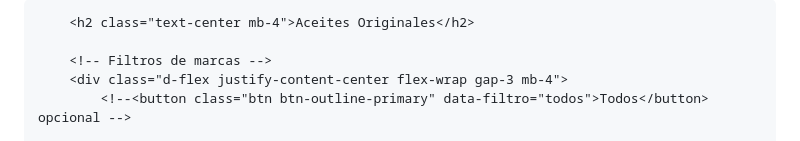
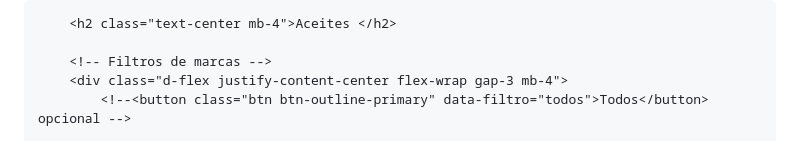
Before and after one commit to Fulgrimm/Fulgrimm.github.io, a Markdown page: README.md, the part around the change. Rendered like a GitHub page.

```diff
--- a/README.md
+++ b/README.md
@@ -99,7 +99,7 @@
             <img src="img/banneraceites.png" alt="Banner Aceites" class="img-fluid">
         </div>
 
-        <h2 class="text-center mb-4">Aceites Originales</h2>
+        <h2 class="text-center mb-4">Aceites </h2>
 
         <!-- Filtros de marcas -->
         <div class="d-flex justify-content-center flex-wrap gap-3 mb-4">
```
